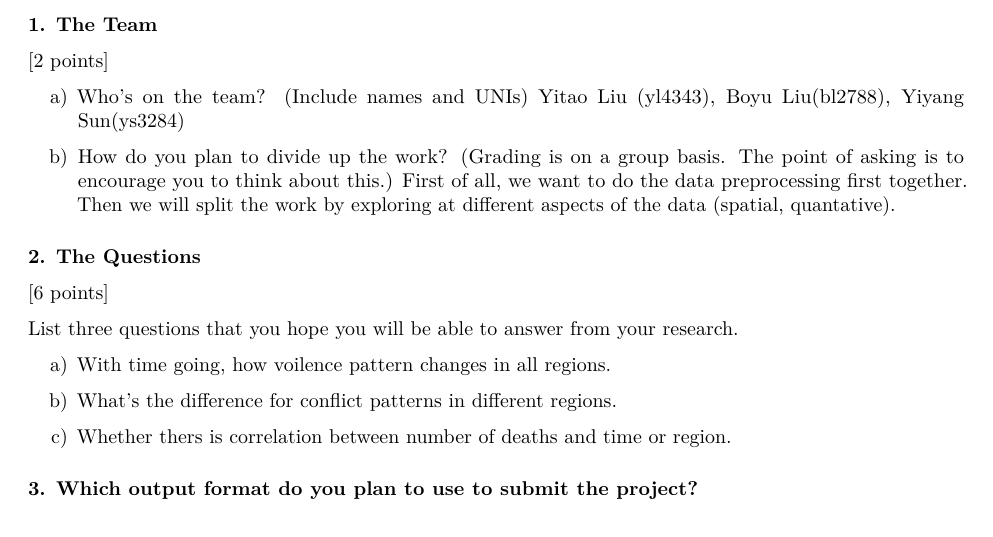
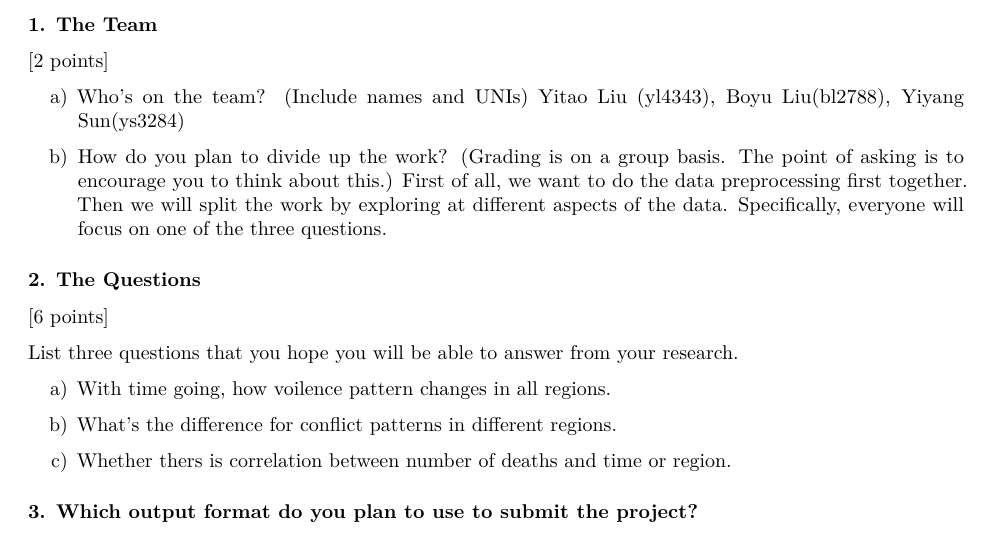
Before and after one commit to tonyytliu/edav_final_project, an R Markdown document (PSet5-A.Rmd): part of the page, cut so that both start at the same text. Rendered offline with R 4.5, knitr and Pandoc, then LaTeX, with nearby package versions.

Commit message:
add work split

```diff
--- a/PSet5-A.Rmd
+++ b/PSet5-A.Rmd
@@ -19,8 +19,7 @@ Yitao Liu (yl4343), Boyu Liu(bl2788), Yiyang Sun(ys3284)
 
 b) How do you plan to divide up the work? (Grading is on a group basis. The point of asking is to encourage you to think about this.)
 First of all, we want to do the data preprocessing first together.
-Then we will split the work by exploring at different aspects of the data (spatial, quantative).
-
+Then we will split the work by exploring at different aspects of the data. Specifically, everyone will focus on one of the three questions.
 
 
 ### 2. The Questions
```
